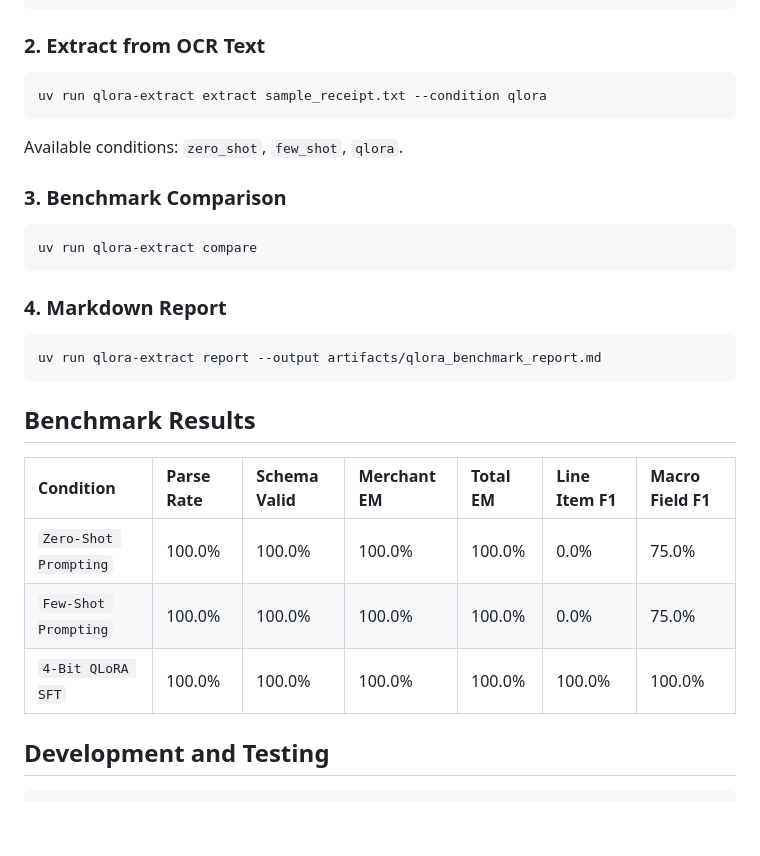
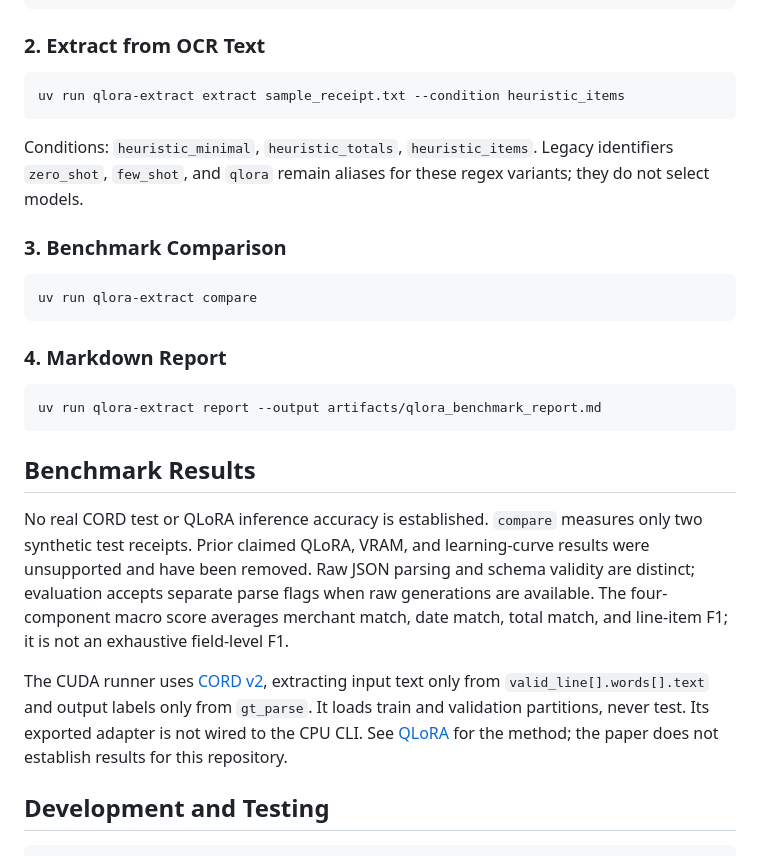
Before and after one commit to Creator101-commits/qlora-json-extraction, a Markdown page: README.md, the part around one of its changes. GitHub-like rendering; blank space fills up the shorter version.

````diff
--- a/README.md
+++ b/README.md
@@ -78,10 +78,10 @@ uv run qlora-extract version
 
 ### 2. Extract from OCR Text
 ```bash
-uv run qlora-extract extract sample_receipt.txt --condition qlora
+uv run qlora-extract extract sample_receipt.txt --condition heuristic_items
 ```
 
-Available conditions: `zero_shot`, `few_shot`, `qlora`.
+Conditions: `heuristic_minimal`, `heuristic_totals`, `heuristic_items`. Legacy identifiers `zero_shot`, `few_shot`, and `qlora` remain aliases for these regex variants; they do not select models.
 
 ### 3. Benchmark Comparison
 ```bash
@@ -95,11 +95,9 @@ uv run qlora-extract report --output artifacts/qlora_benchmark_report.md
 
 ## Benchmark Results
 
-| Condition | Parse Rate | Schema Valid | Merchant EM | Total EM | Line Item F1 | Macro Field F1 |
-| :--- | :--- | :--- | :--- | :--- | :--- | :--- |
-| `Zero-Shot Prompting` | 100.0% | 100.0% | 100.0% | 100.0% | 0.0% | 75.0% |
-| `Few-Shot Prompting` | 100.0% | 100.0% | 100.0% | 100.0% | 0.0% | 75.0% |
-| `4-Bit QLoRA SFT` | 100.0% | 100.0% | 100.0% | 100.0% | 100.0% | 100.0% |
+No real CORD test or QLoRA inference accuracy is established. `compare` measures only two synthetic test receipts. Prior claimed QLoRA, VRAM, and learning-curve results were unsupported and have been removed. Raw JSON parsing and schema validity are distinct; evaluation accepts separate parse flags when raw generations are available. The four-component macro score averages merchant match, date match, total match, and line-item F1; it is not an exhaustive field-level F1.
+
+The CUDA runner uses [CORD v2](https://huggingface.co/datasets/naver-clova-ix/cord-v2), extracting input text only from `valid_line[].words[].text` and output labels only from `gt_parse`. It loads train and validation partitions, never test. Its exported adapter is not wired to the CPU CLI. See [QLoRA](https://arxiv.org/abs/2305.14314) for the method; the paper does not establish results for this repository.
 
 ## Development and Testing
 
````
Also changed, not shown: other parts of README.md (+13 -9 lines), AGENTS.md (+2 -2 lines), PLAN.md (+2 -0 lines), REVIEW.md (added, +18 -0 lines), image.png, 15 other files.
